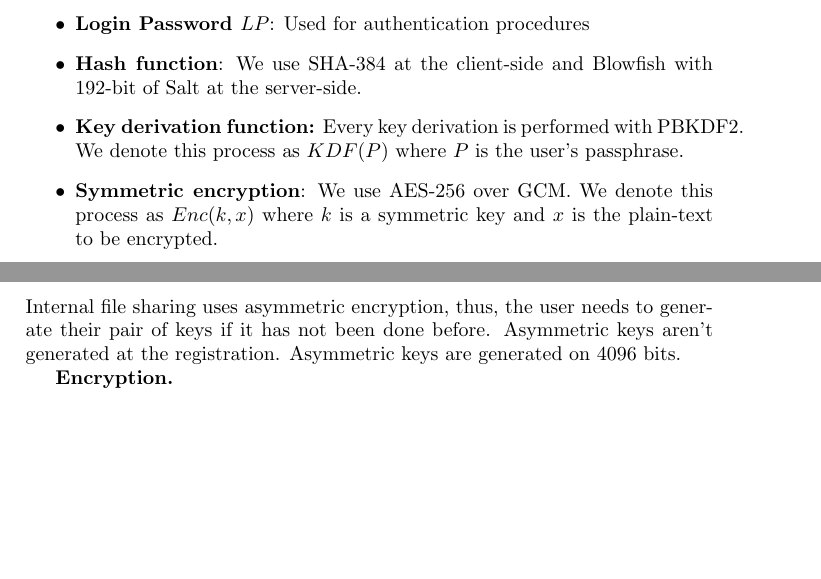
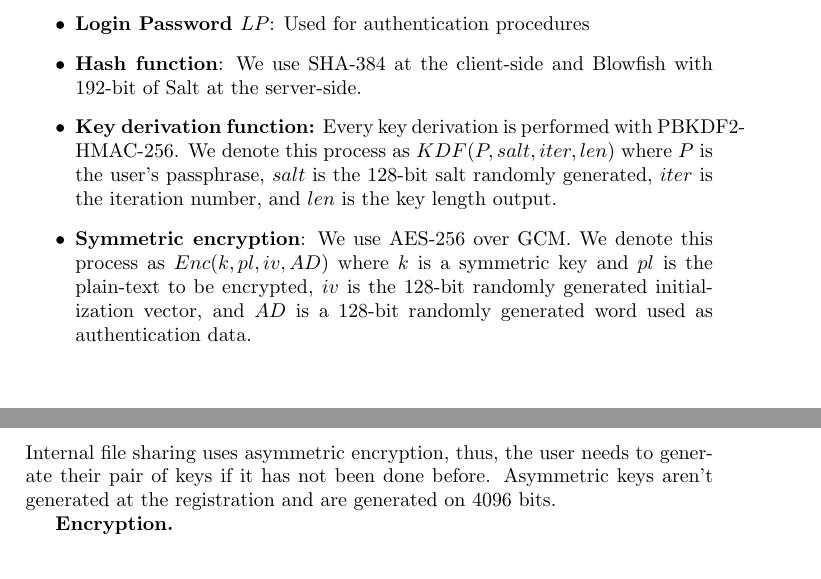
Before and after one commit to muonium/whitepaper, a LaTeX document (main.tex): two parts of pages 2 and 5 of 6, joined at a grey line, cut so that both start at the same text, the shorter picture padded with empty space. Compiled offline with pdfLaTeX.

Commit message:
pbkdf add whole reference
Signed-off-by: Super-Baleine <paul.feuvraux@muonium.ch>

```diff
--- a/main.tex
+++ b/main.tex
@@ -33,9 +34,13 @@ In this section, we define all technical terms used throughout the paper.
         256-bit symmetric key derived from $CEK$. We use $FEK$ to encrypt/decrypt files. Each file has its own FEK.
     \item \textbf{Login Password $LP$}: Used for authentication procedures
     \item \textbf{Hash function}: We use SHA-384 at the client-side and Blowfish with 192-bit of Salt at the server-side.
-    \item \textbf{Key derivation function:} Every key derivation is performed with PBKDF2. We denote this process as $KDF(P)$ where $P$ is the user's passphrase.
+    \item \textbf{Key derivation function:} Every key derivation is performed with PBKDF2-HMAC-256. We denote this process as
+		$KDF(P,salt, iter, len)$ where $P$ is the user's passphrase, $salt$ is the 128-bit salt randomly generated, $iter$ is the
+		iteration number, and $len$ is the key length output.
     \item \textbf{Symmetric encryption}: We use AES-256 over GCM.
-        We denote this process as $Enc(k,x)$ where $k$ is a symmetric key and $x$ is the plain-text to be encrypted.
+        We denote this process as $Enc(k,pl, iv, AD)$ where $k$ is a symmetric key and $pl$ is the plain-text to be encrypted,
+				$iv$ is the 128-bit randomly generated initialization vector, and $AD$ is a 128-bit randomly generated word used as
+				authentication data.
     \item \textbf{Symmetric decryption}: We use AES-256 over GCM;
         We denote this process as $Dec(k, x)$ where $k$ is a symmetric key and $x$ is the encrypted text to be decrypted.
 		\item \textbf{Asymmetric encryption}: We use a 4096-bit public key, and is denoted as $AsymEnc(pubkey, content)$.
@@ -146,8 +153,8 @@ decrypted file.
 \subsubsection{Internal file sharing}
 
 Internal file sharing uses asymmetric encryption, thus, the user needs to generate their pair of
-keys if it has not been done before. Asymmetric keys aren't generated at the registration. Asymmetric
-keys are generated on 4096 bits.
+keys if it has not been done before. Asymmetric keys aren't generated at the registration and
+are generated on 4096 bits.
 
 \textbf{Encryption.}
 
```
Also changed, not shown: main.pdf, main.tex (19 more changed lines).
